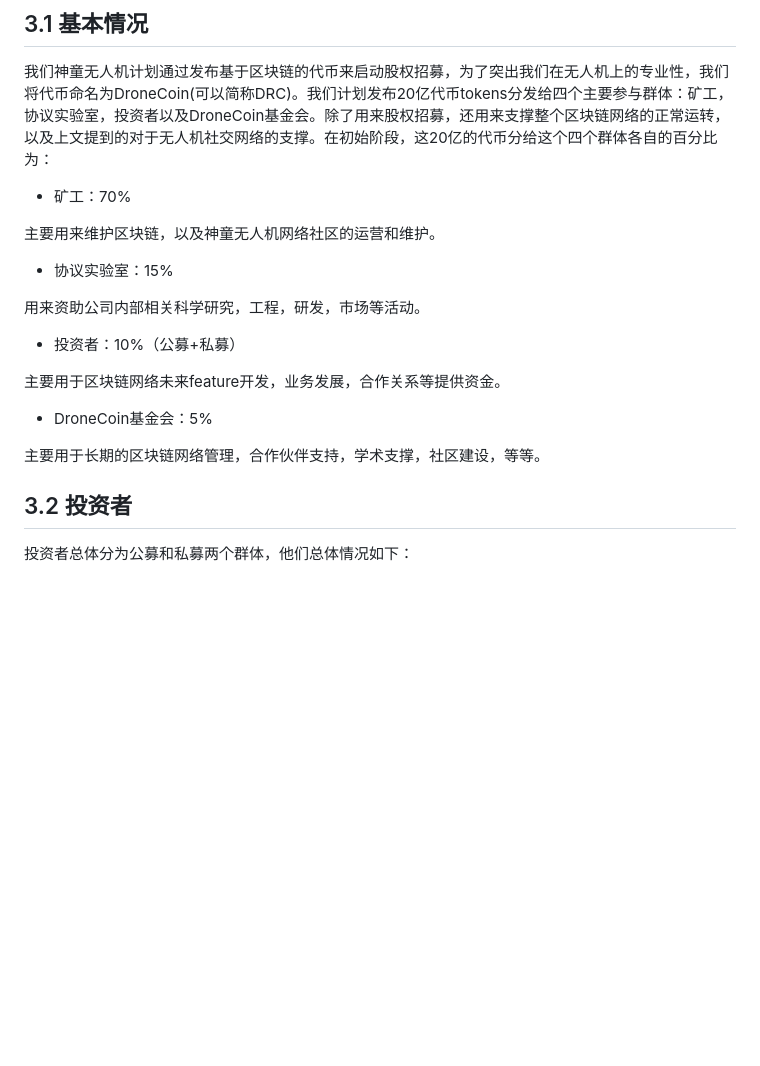
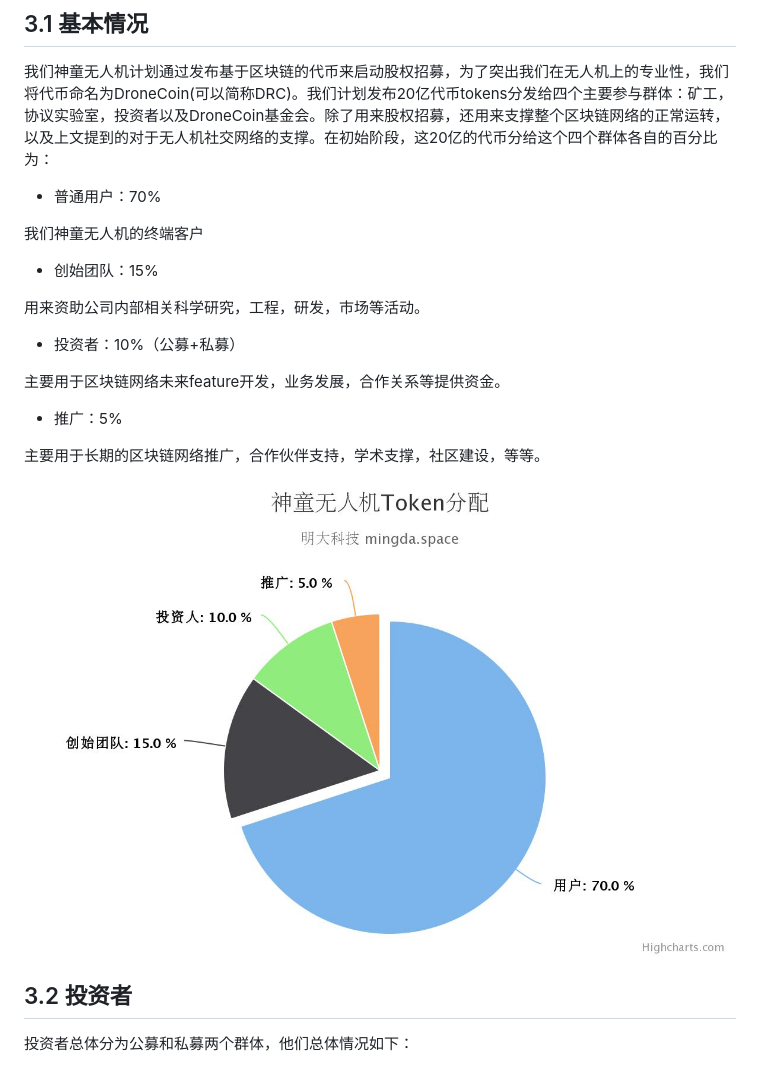
Before and after one commit to Mohism-Research/Super-Taoism-Archives, a Markdown page: auv/child_prodigy.md, the part around one of its changes. Rendered like a GitHub page; pictures changed too: auv/images/allocate.jpeg (added); blank space fills up the shorter version.

```diff
--- a/auv/child_prodigy.md
+++ b/auv/child_prodigy.md
@@ -82,11 +82,11 @@
 
 我们神童无人机计划通过发布基于区块链的代币来启动股权招募，为了突出我们在无人机上的专业性，我们将代币命名为DroneCoin(可以简称DRC)。我们计划发布20亿代币tokens分发给四个主要参与群体：矿工，协议实验室，投资者以及DroneCoin基金会。除了用来股权招募，还用来支撑整个区块链网络的正常运转，以及上文提到的对于无人机社交网络的支撑。在初始阶段，这20亿的代币分给这个四个群体各自的百分比为：
 
-* 矿工：70%
+* 普通用户：70%
 
-主要用来维护区块链，以及神童无人机网络社区的运营和维护。
+我们神童无人机的终端客户
 
-* 协议实验室：15%
+* 创始团队：15%
 
 用来资助公司内部相关科学研究，工程，研发，市场等活动。
 
@@ -94,9 +94,12 @@
 
 主要用于区块链网络未来feature开发，业务发展，合作关系等提供资金。
 
-* DroneCoin基金会：5%
+* 推广：5%
 
-主要用于长期的区块链网络管理，合作伙伴支持，学术支撑，社区建设，等等。
+主要用于长期的区块链网络推广，合作伙伴支持，学术支撑，社区建设，等等。
+
+![allocate](images/allocate.jpeg  "Child Prodigy")
+
 
 ## 3.2 投资者
 
```
Also changed, not shown: other parts of auv/child_prodigy.md (+18 -4 lines), auv/images/vc_large.jpeg (added), auv/images/vc_small.jpeg (added).
